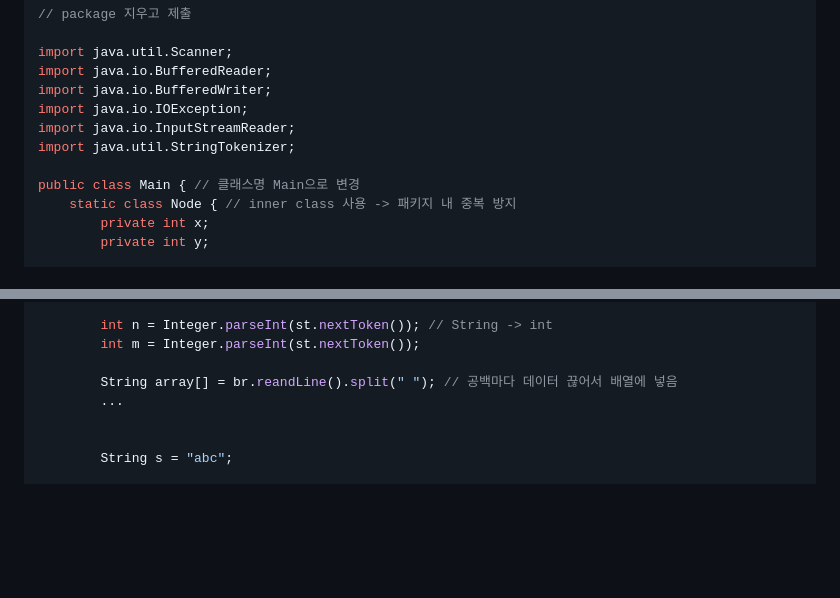
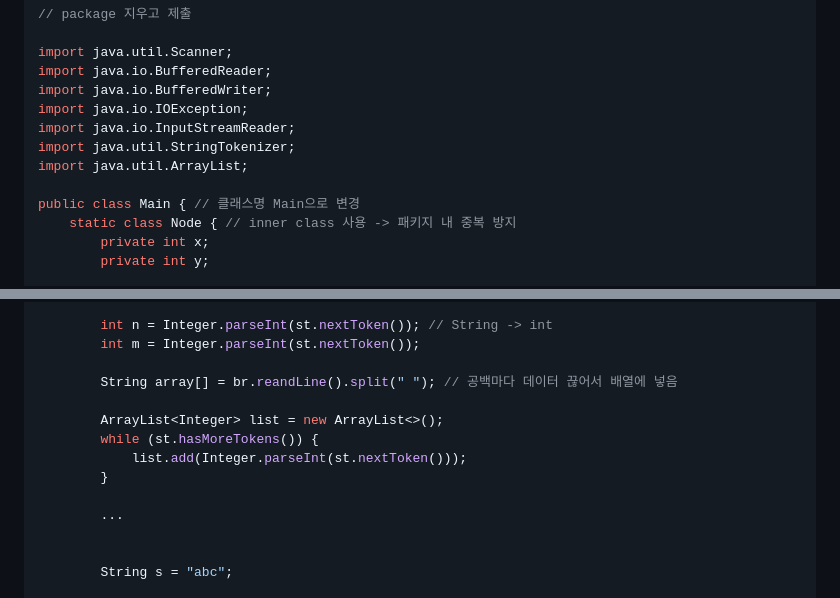
Before and after one commit to young1ll/pnu-k-digital-training-2023-2-coding-test-study, a Markdown page: README.md, 2 parts joined by grey strips. GitHub-like rendering; blank space fills up the shorter version.

```diff
--- a/README.md
+++ b/README.md
@@ -73,6 +73,7 @@ import java.io.BufferedWriter;
 import java.io.IOException;
 import java.io.InputStreamReader;
 import java.util.StringTokenizer;
+import java.util.ArrayList;
 
 public class Main { // 클래스명 Main으로 변경
     static class Node { // inner class 사용 -> 패키지 내 중복 방지
@@ -109,6 +110,12 @@ public class Main { // 클래스명 Main으로 변경
         int m = Integer.parseInt(st.nextToken());
 
         String array[] = br.reandLine().split(" "); // 공백마다 데이터 끊어서 배열에 넣음
+
+        ArrayList<Integer> list = new ArrayList<>();
+        while (st.hasMoreTokens()) {
+            list.add(Integer.parseInt(st.nextToken()));
+        }
+
         ...
 
 
```
